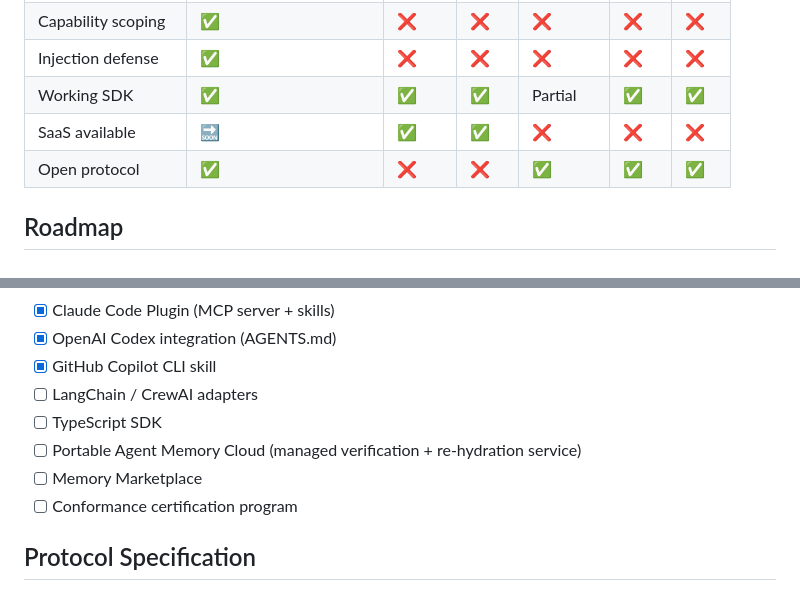
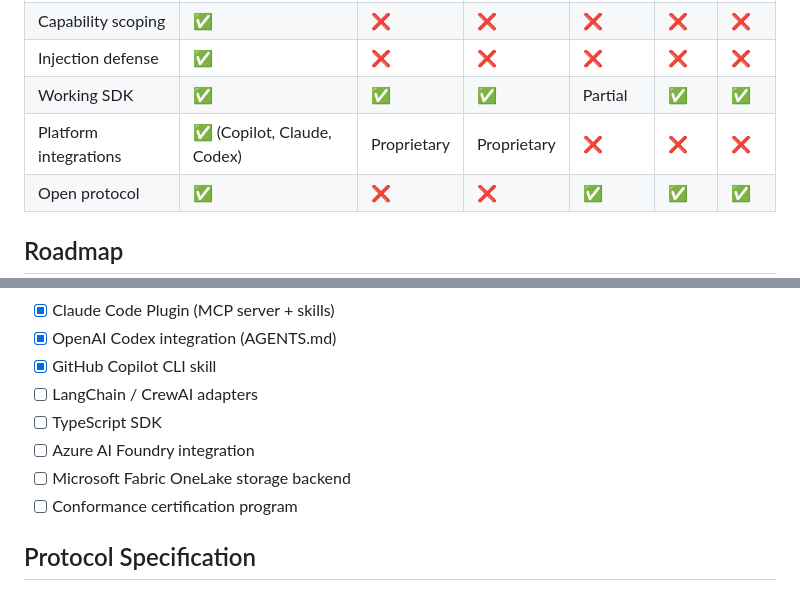
Before and after one commit to santhoshravindran7/portable-agent-memory, a Markdown page: README.md, 2 parts joined by grey strips. GitHub-like rendering.

Commit message:
Replace SaaS claims with platform integrations in comparison and roadmap
- Comparison: SaaS row → Platform integrations (Copilot, Claude, Codex)
- Roadmap: Remove Cloud/Marketplace, add Azure AI Foundry + Fabric OneLake

Co-authored-by: Copilot <223556219+Copilot@users.noreply.github.com>

```diff
--- a/README.md
+++ b/README.md
@@ -212,7 +212,7 @@ pam-protocol/
 | Capability scoping | ✅ | ❌ | ❌ | ❌ | ❌ | ❌ |
 | Injection defense | ✅ | ❌ | ❌ | ❌ | ❌ | ❌ |
 | Working SDK | ✅ | ✅ | ✅ | Partial | ✅ | ✅ |
-| SaaS available | 🔜 | ✅ | ✅ | ❌ | ❌ | ❌ |
+| Platform integrations | ✅ (Copilot, Claude, Codex) | Proprietary | Proprietary | ❌ | ❌ | ❌ |
 | Open protocol | ✅ | ❌ | ❌ | ✅ | ✅ | ✅ |
 
 ## Roadmap
@@ -228,8 +228,8 @@ pam-protocol/
 - [x] GitHub Copilot CLI skill
 - [ ] LangChain / CrewAI adapters
 - [ ] TypeScript SDK
-- [ ] Portable Agent Memory Cloud (managed verification + re-hydration service)
-- [ ] Memory Marketplace
+- [ ] Azure AI Foundry integration
+- [ ] Microsoft Fabric OneLake storage backend
 - [ ] Conformance certification program
 
 ## Protocol Specification
```
